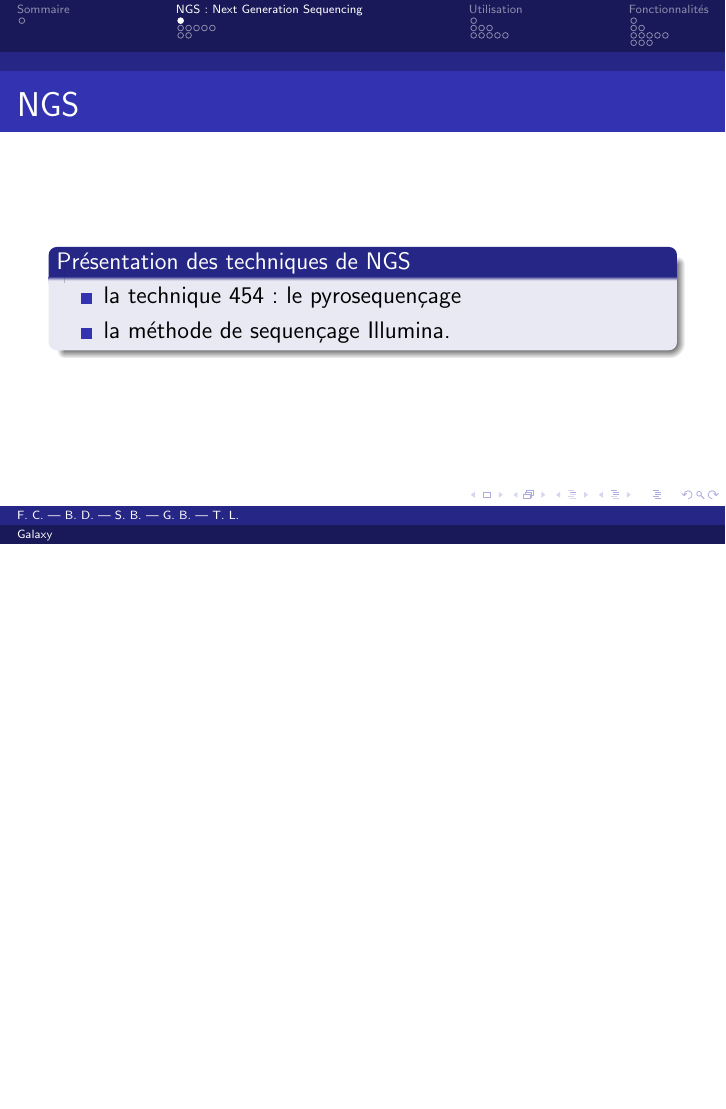
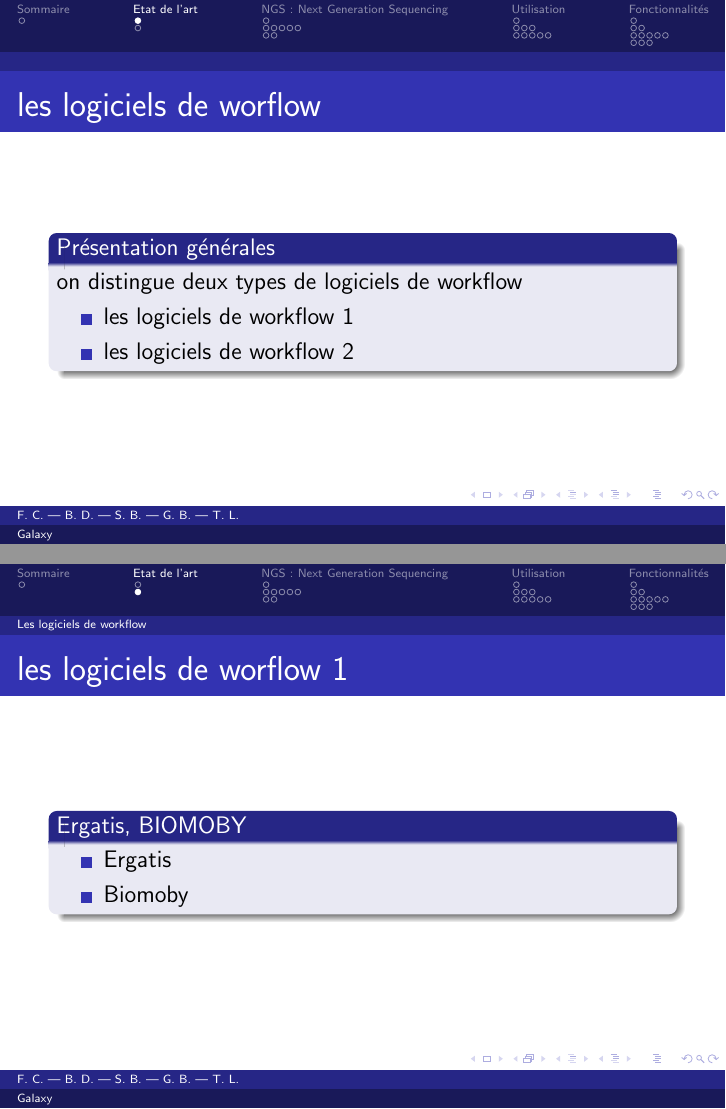
Before and after one commit to leMarseillais/galaxy, LaTeX slides (Beamer/asha_k.tex): page 5 of 36 before the commit and pages 6 and 7 of 39 after it, the two joined at a grey line, the shorter picture padded with empty space. Compiled offline with pdfLaTeX.

Commit message:
no message

```diff
--- a/Beamer/asha_k.tex
+++ b/Beamer/asha_k.tex
@@ -57,6 +57,29 @@
 
 %%%%%%%%%%%%%%%%%%%%%%%%%%%%%%%%%%%%%%
 %%%%%%%%%%%%%%%%%%%%%%%%%%%%%%%%%%%%%%%
+\section{Etat de l'art}
+\begin{frame}{les logiciels de worflow}
+\begin{block}{Présentation générales}
+on distingue deux types de logiciels de workflow
+\begin{itemize}
+ \item les logiciels de workflow 1
+\item les logiciels de workflow 2
+\end{itemize}
+\end{block}
+\end{frame}
+
+
+\subsection{Les logiciels de workflow }
+\begin{frame}{les logiciels de worflow 1}
+\begin{block}{Ergatis, BIOMOBY}
+\begin{itemize}
+ \item Ergatis
+\item Biomoby
+\end{itemize}
+\end{block}
+\end{frame}
+
+
 
 \section{NGS : Next Generation Sequencing}
 \begin{frame}{NGS}
```
